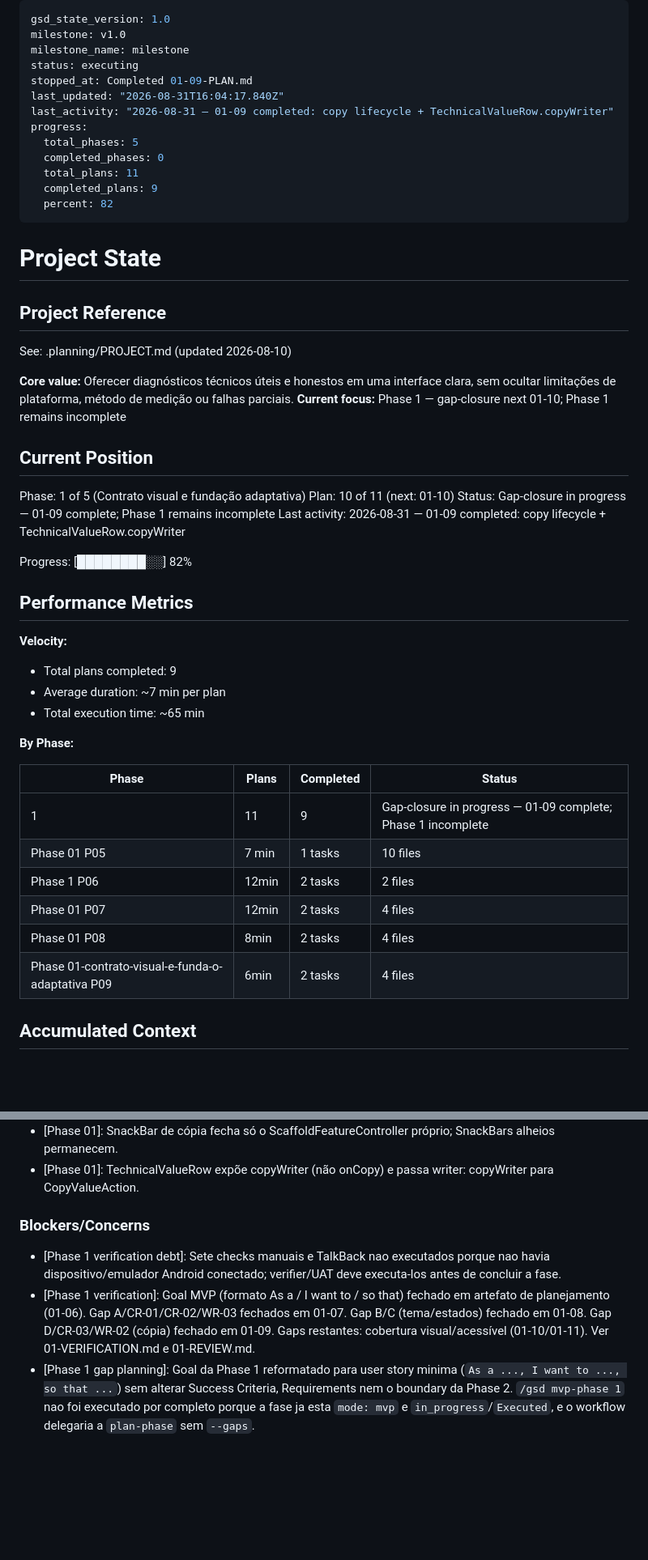
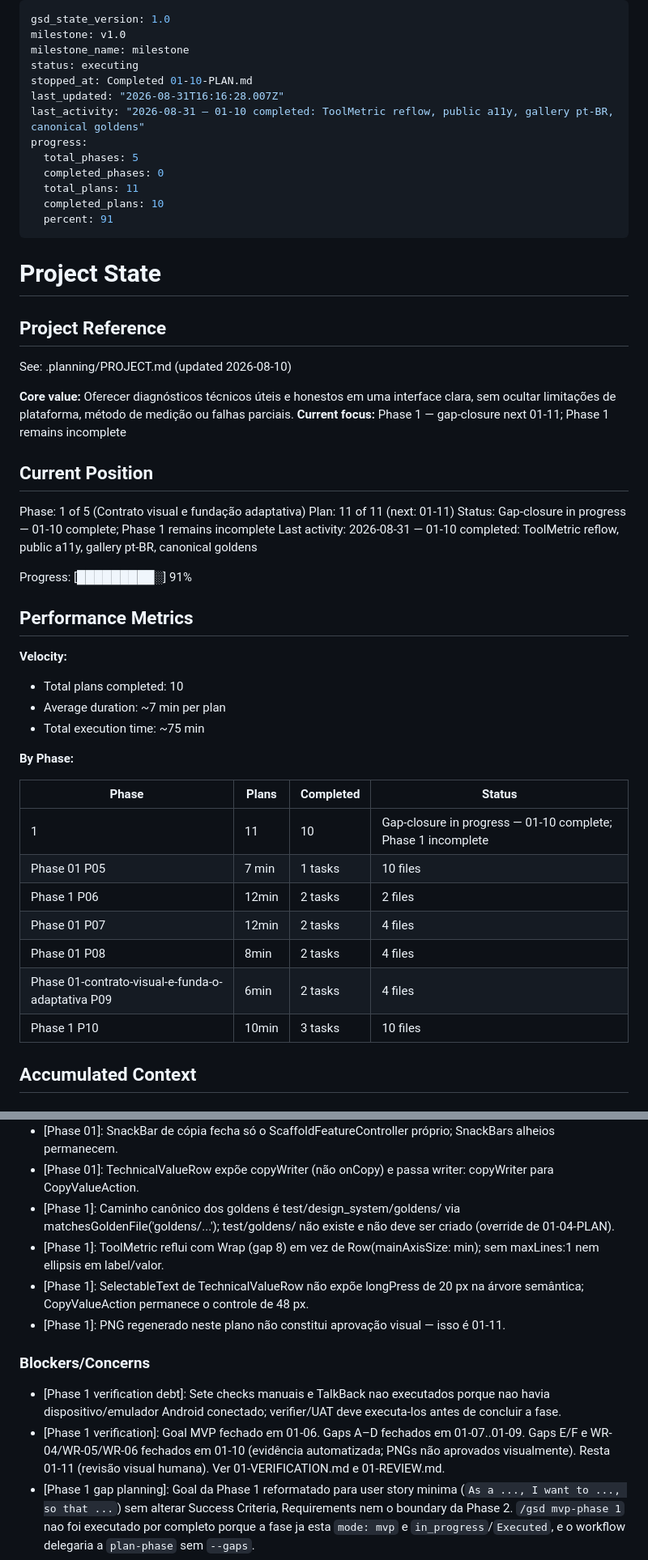
Before and after one commit to rpsouza441/tools_app, a Markdown page: .planning/STATE.md, 2 parts joined by grey strips. Shown at 81% size. Drawn GitHub-style; blank space fills up the shorter version.

Commit message:
docs(01-10): complete reflow a11y gallery goldens plan

```diff
--- a/.planning/STATE.md
+++ b/.planning/STATE.md
@@ -3,15 +3,15 @@ gsd_state_version: 1.0
 milestone: v1.0
 milestone_name: milestone
 status: executing
-stopped_at: Completed 01-09-PLAN.md
-last_updated: "2026-08-31T16:04:17.840Z"
-last_activity: "2026-08-31 — 01-09 completed: copy lifecycle + TechnicalValueRow.copyWriter"
+stopped_at: Completed 01-10-PLAN.md
+last_updated: "2026-08-31T16:16:28.007Z"
+last_activity: "2026-08-31 — 01-10 completed: ToolMetric reflow, public a11y, gallery pt-BR, canonical goldens"
 progress:
   total_phases: 5
   completed_phases: 0
   total_plans: 11
-  completed_plans: 9
-  percent: 82
+  completed_plans: 10
+  percent: 91
 ---
 
 # Project State
@@ -21,35 +21,36 @@ progress:
 See: .planning/PROJECT.md (updated 2026-08-10)
 
 **Core value:** Oferecer diagnósticos técnicos úteis e honestos em uma interface clara, sem ocultar limitações de plataforma, método de medição ou falhas parciais.
-**Current focus:** Phase 1 — gap-closure next 01-10; Phase 1 remains incomplete
+**Current focus:** Phase 1 — gap-closure next 01-11; Phase 1 remains incomplete
 
 ## Current Position
 
 Phase: 1 of 5 (Contrato visual e fundação adaptativa)
-Plan: 10 of 11 (next: 01-10)
-Status: Gap-closure in progress — 01-09 complete; Phase 1 remains incomplete
-Last activity: 2026-08-31 — 01-09 completed: copy lifecycle + TechnicalValueRow.copyWriter
+Plan: 11 of 11 (next: 01-11)
+Status: Gap-closure in progress — 01-10 complete; Phase 1 remains incomplete
+Last activity: 2026-08-31 — 01-10 completed: ToolMetric reflow, public a11y, gallery pt-BR, canonical goldens
 
-Progress: [████████░░] 82%
+Progress: [█████████░] 91%
 
 ## Performance Metrics
 
 **Velocity:**
 
-- Total plans completed: 9
+- Total plans completed: 10
 - Average duration: ~7 min per plan
-- Total execution time: ~65 min
+- Total execution time: ~75 min
 
 **By Phase:**
 
 | Phase | Plans | Completed | Status |
 |-------|-------|-----------|--------|
-| 1 | 11 | 9 | Gap-closure in progress — 01-09 complete; Phase 1 incomplete |
+| 1 | 11 | 10 | Gap-closure in progress — 01-10 complete; Phase 1 incomplete |
 | Phase 01 P05 | 7 min | 1 tasks | 10 files |
 | Phase 1 P06 | 12min | 2 tasks | 2 files |
 | Phase 01 P07 | 12min | 2 tasks | 4 files |
 | Phase 01 P08 | 8min | 2 tasks | 4 files |
 | Phase 01-contrato-visual-e-funda-o-adaptativa P09 | 6min | 2 tasks | 4 files |
+| Phase 1 P10 | 10min | 3 tasks | 10 files |
 
 ## Accumulated Context
 
@@ -72,11 +73,15 @@ Progress: [████████░░] 82%
 - [Phase 01]: Capturar BuildContext antes do await para que context.mounted seja Element.mounted — State.context lança após unmount.
 - [Phase 01]: SnackBar de cópia fecha só o ScaffoldFeatureController próprio; SnackBars alheios permanecem.
 - [Phase 01]: TechnicalValueRow expõe copyWriter (não onCopy) e passa writer: copyWriter para CopyValueAction.
+- [Phase 1]: Caminho canônico dos goldens é test/design_system/goldens/ via matchesGoldenFile('goldens/...'); test/goldens/ não existe e não deve ser criado (override de 01-04-PLAN).
+- [Phase 1]: ToolMetric reflui com Wrap (gap 8) em vez de Row(mainAxisSize: min); sem maxLines:1 nem ellipsis em label/valor.
+- [Phase 1]: SelectableText de TechnicalValueRow não expõe longPress de 20 px na árvore semântica; CopyValueAction permanece o controle de 48 px.
+- [Phase 1]: PNG regenerado neste plano não constitui aprovação visual — isso é 01-11.
 
 ### Blockers/Concerns
 
 - [Phase 1 verification debt]: Sete checks manuais e TalkBack nao executados porque nao havia dispositivo/emulador Android conectado; verifier/UAT deve executa-los antes de concluir a fase.
-- [Phase 1 verification]: Goal MVP (formato As a / I want to / so that) fechado em artefato de planejamento (01-06). Gap A/CR-01/CR-02/WR-03 fechados em 01-07. Gap B/C (tema/estados) fechado em 01-08. Gap D/CR-03/WR-02 (cópia) fechado em 01-09. Gaps restantes: cobertura visual/acessível (01-10/01-11). Ver 01-VERIFICATION.md e 01-REVIEW.md.
+- [Phase 1 verification]: Goal MVP fechado em 01-06. Gaps A–D fechados em 01-07..01-09. Gaps E/F e WR-04/WR-05/WR-06 fechados em 01-10 (evidência automatizada; PNGs não aprovados visualmente). Resta 01-11 (revisão visual humana). Ver 01-VERIFICATION.md e 01-REVIEW.md.
 - [Phase 1 gap planning]: Goal da Phase 1 reformatado para user story minima (`As a ..., I want to ..., so that ...`) sem alterar Success Criteria, Requirements nem o boundary da Phase 2. `/gsd mvp-phase 1` nao foi executado por completo porque a fase ja esta `mode: mvp` e `in_progress`/`Executed`, e o workflow delegaria a `plan-phase` sem `--gaps`.
 - [Phase 1 Plan 06 UI-03]: Inconsistência documental registrada, não expandida — Phase 1 owns primitives/galeria; Phase 2 owns adoção nas três telas. Não mover UI-03. Não desmarcar REQUIREMENTS.md. Não puxar PRES-*.
 
```
Also changed, not shown: other parts of .planning/STATE.md (+3 -3 lines), .planning/ROADMAP.md (+3 -3 lines), 1 other file.
